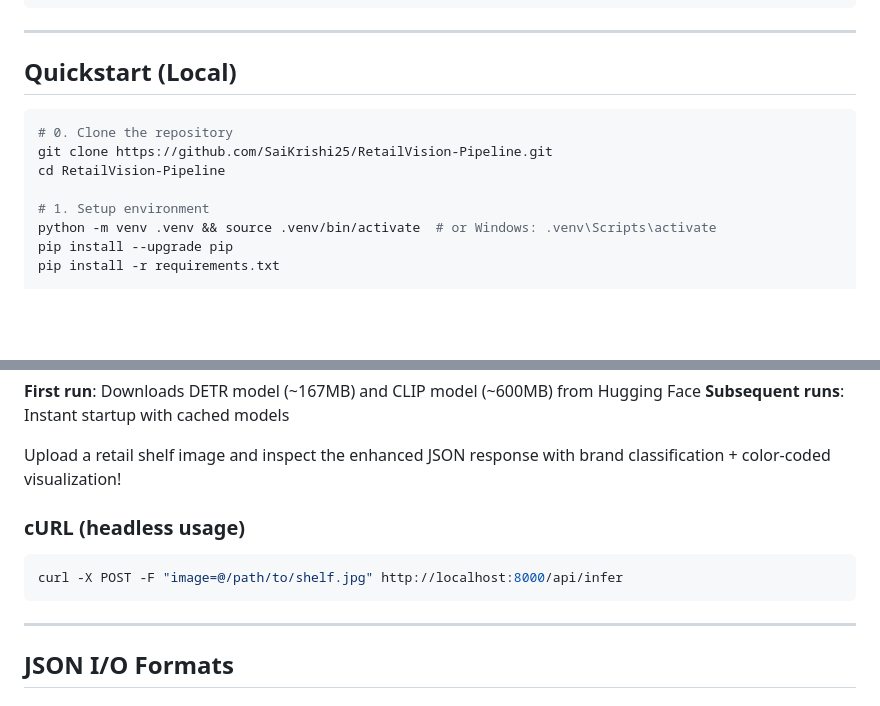
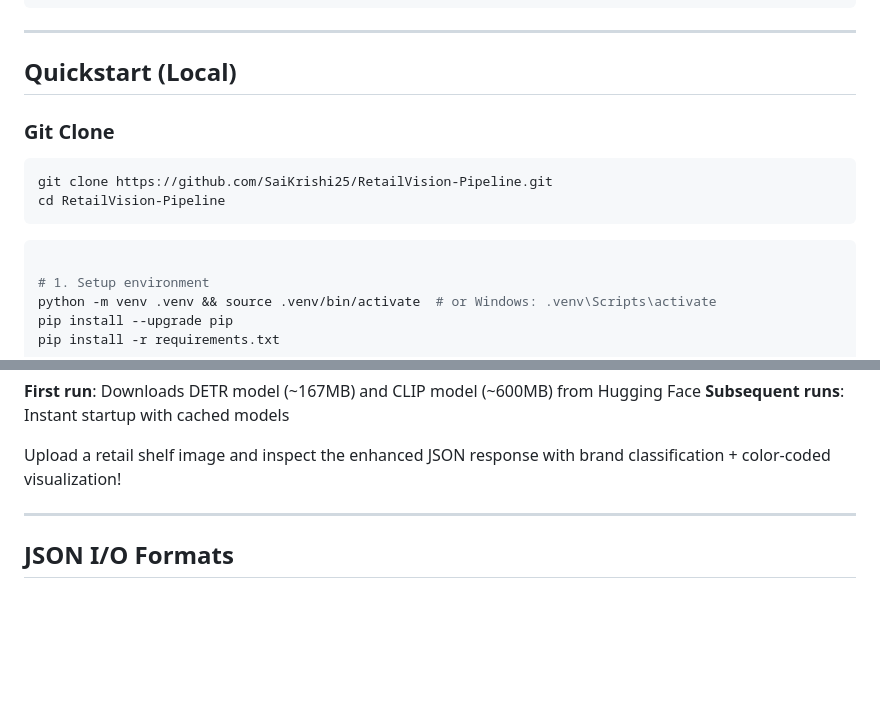
Before and after one commit to SaiKrishi25/RetailVision-Pipeline, a Markdown page: README.md, 2 parts joined by grey strips. GitHub-like rendering; blank space fills up the shorter version.

Commit message:
Updated Pipeline

````diff
--- a/README.md
+++ b/README.md
@@ -38,10 +38,13 @@ DEPLOYMENT_DOCUMENTATION.md # Comprehensive deployment guide
 
 ## Quickstart (Local)
 
+### Git Clone
 ```bash
-# 0. Clone the repository
 git clone https://github.com/SaiKrishi25/RetailVision-Pipeline.git
 cd RetailVision-Pipeline
+```
+
+```bash
 
 # 1. Setup environment
 python -m venv .venv && source .venv/bin/activate  # or Windows: .venv\Scripts\activate
@@ -59,11 +62,6 @@ pip install -r requirements.txt
 **Subsequent runs**: Instant startup with cached models
 
 Upload a retail shelf image and inspect the enhanced JSON response with brand classification + color-coded visualization!
-
-### cURL (headless usage)
-```bash
-curl -X POST -F "image=@/path/to/shelf.jpg" http://localhost:8000/api/infer
-```
 
 ---
 
````
